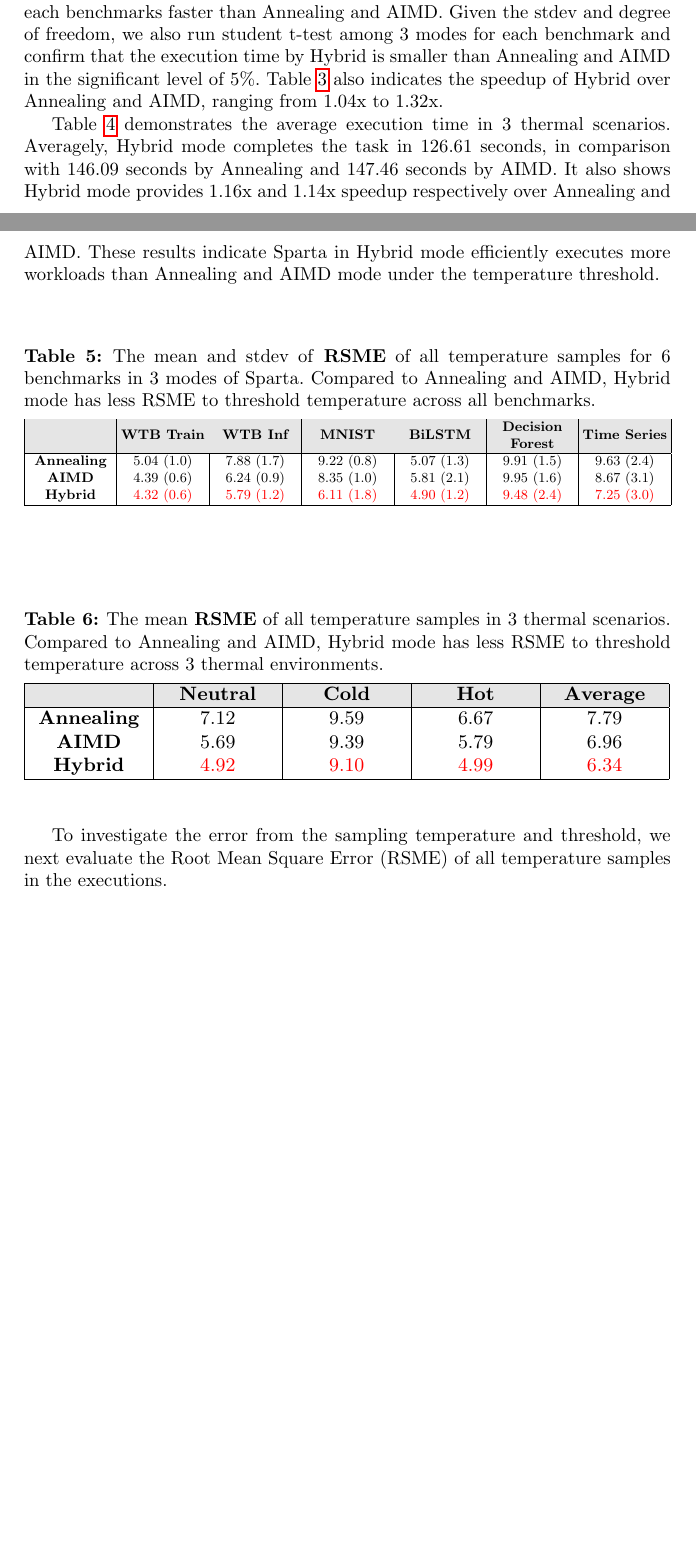
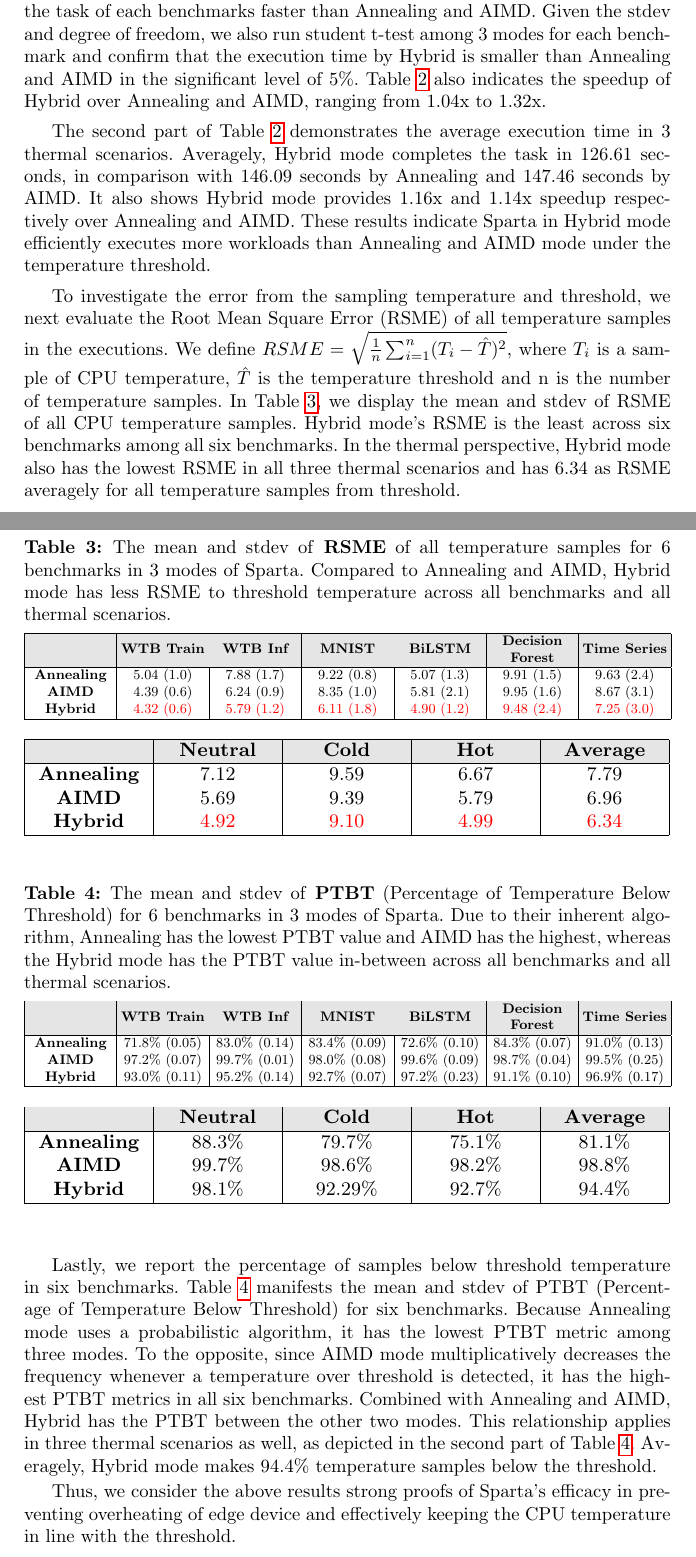
Before and after one commit to MAYHEM-Lab/Sparta-EDGE-2021-Paper, a LaTeX thesis (paper.tex, which reads results.tex, tables/percent.tex, tables/percent_th.tex): two parts of pages 5 and 6 of 7, joined at a grey line, cut so that both start at the same text, the shorter picture padded with empty space. Compiled offline with pdfLaTeX.

Commit message:
mz - Finished 4 metrics

```diff
--- a/results.tex
+++ b/results.tex
@@ -87,29 +78,42 @@ As Table \ref{tab:stab_th} presenting the result in the thermal dimension, Hybri
 \resizebox{350pt}{!}{\input{tables/runtime_th}}
 \end{table}
 
-We next empirically evaluate the execution time of six benchmarks by Sparta scheduler. In Table \ref{tab:runtime}, we report the mean and stdev of execution time for each benchmark under 3 modes. In average, the Hybrid mode completes the task of each benchmarks faster than Annealing and AIMD. Given the stdev and degree of freedom, we also run student t-test among 3 modes for each benchmark and confirm that the execution time by Hybrid is smaller than Annealing and AIMD in the significant level of 5\%. Table \ref{tab:runtime} also indicates the speedup of Hybrid over Annealing and AIMD, ranging from 1.04x to 1.32x.
 
-Table \ref{tab:runtime_th} demonstrates the average execution time in 3 thermal scenarios. Averagely, Hybrid mode completes the task in 126.61 seconds, in comparison with 146.09 seconds by Annealing and 147.46 seconds by AIMD. It also shows Hybrid mode provides 1.16x and 1.14x speedup respectively over Annealing and AIMD. These results indicate Sparta in Hybrid mode efficiently executes more workloads than Annealing and AIMD mode under the temperature threshold.
+We next empirically evaluate the execution time of six benchmarks by Sparta scheduler. In the first part of Table \ref{tab:runtime}, we report the mean and stdev of execution time for each benchmark under 3 modes. In average, the Hybrid mode completes the task of each benchmarks faster than Annealing and AIMD. Given the stdev and degree of freedom, we also run student t-test among 3 modes for each benchmark and confirm that the execution time by Hybrid is smaller than Annealing and AIMD in the significant level of 5\%. Table \ref{tab:runtime} also indicates the speedup of Hybrid over Annealing and AIMD, ranging from 1.04x to 1.32x.
+
+The second part of Table \ref{tab:runtime} demonstrates the average execution time in 3 thermal scenarios. Averagely, Hybrid mode completes the task in 126.61 seconds, in comparison with 146.09 seconds by Annealing and 147.46 seconds by AIMD. It also shows Hybrid mode provides 1.16x and 1.14x speedup respectively over Annealing and AIMD. These results indicate Sparta in Hybrid mode efficiently executes more workloads than Annealing and AIMD mode under the temperature threshold.
 
 
 %RSME of all temp table
 
-\begin{table}[h!]
-\caption{The mean and stdev of \textbf{RSME} of all temperature samples for 6 benchmarks in 3 modes of Sparta. Compared to Annealing and AIMD, Hybrid mode has less RSME to threshold temperature across all benchmarks.}\label{tab:rsme}
+\begin{table}[t]
+\caption{The mean and stdev of \textbf{RSME} of all temperature samples for 6 benchmarks in 3 modes of Sparta. Compared to Annealing and AIMD, Hybrid mode has less RSME to threshold temperature across all benchmarks and all thermal scenarios.}\label{tab:rsme}
 \vspace{1mm}
 \centering
 \resizebox{350pt}{!}{\input{tables/rsme}}
-\end{table}
-
-
-%RSME thermal table
-
-\begin{table}[h!]
-\caption{The mean \textbf{RSME} of all temperature samples in 3 thermal scenarios. Compared to Annealing and AIMD, Hybrid mode has less RSME to threshold temperature across 3 thermal environments.  }\label{tab:rsme_th}
-\vspace{1mm}
-\centering
+\newline
+\vspace{3mm}
+\newline
 \resizebox{350pt}{!}{\input{tables/rsme_th}}
 \end{table}
 
 
-To investigate the error from the sampling temperature and threshold, we next evaluate the Root Mean Square Error (RSME) of all temperature samples in the executions.
+To investigate the error from the sampling temperature and threshold, we next evaluate the Root Mean Square Error (RSME) of all temperature samples in the executions. We define $RSME = \sqrt{\frac{1}{n}\sum_{i=1}^{n}(T_i - \hat{T})^2}$, where $T_i$ is a sample of CPU temperature, $\hat{T}$ is the temperature threshold and n is the number of temperature samples. In Table \ref{tab:rsme}, we display the mean and stdev of RSME of all CPU temperature samples. Hybrid mode's RSME is the least across six benchmarks among all six benchmarks. In the thermal perspective, Hybrid mode also has the lowest RSME in all three thermal scenarios and has 6.34 as RSME averagely for all temperature samples from threshold.
+
+%Percentage of temp below threshold table
+
+\begin{table}[t]
+\caption{The mean and stdev of \textbf{PTBT} (Percentage of Temperature Below Threshold) for 6 benchmarks in 3 modes of Sparta. Due to their inherent algorithm, Annealing has the lowest PTBT value and AIMD has the highest, whereas the Hybrid mode has the PTBT value in-between across all benchmarks and all thermal scenarios.}\label{tab:percent}
+\vspace{1mm}
+\centering
+\resizebox{350pt}{!}{\input{tables/percent}}
+\newline
+\vspace{3mm}
+\newline
+\resizebox{350pt}{!}{\input{tables/percent_th}}
+\end{table}
+
+
+Lastly, we report the percentage of samples below threshold temperature in six benchmarks. Table \ref{tab:percent} manifests the mean and stdev of PTBT (Percentage of Temperature Below Threshold) for six benchmarks. Because Annealing mode uses a probabilistic algorithm, it has the lowest PTBT metric among three modes. To the opposite, since AIMD mode multiplicatively decreases the frequency whenever a temperature over threshold is detected, it has the highest PTBT metrics in all six benchmarks. Combined with Annealing and AIMD, Hybrid has the PTBT between the other two modes. This relationship applies in three thermal scenarios as well, as depicted in the second part of Table \ref{tab:percent}. Averagely, Hybrid mode makes 94.4\% temperature samples below the threshold.
+
+Thus, we consider the above results strong proofs of Sparta's efficacy in preventing overheating of edge device and effectively keeping the CPU temperature in line with the threshold.
--- a/tables/speed.tex
+++ b/tables/percent.tex
@@ -10,9 +10,10 @@
 \rowcolor{Gray}
 & {\bfseries WTB Train} & {\bfseries WTB Inf} & {\bfseries MNIST} & {\bfseries BiLSTM} & {\bfseries Decision Forest} & {\bfseries Time Series}\\
 \hline
-{\bfseries Annealing} & 1.17x & 1.10x & 1.21x & 1.04x & 1.15x & 1.32x \\
+{\bfseries Annealing} & 71.8\% (0.05) & 83.0\% (0.14) & 83.4\% (0.09) & 72.6\% (0.10) & 84.3\% (0.07) & 91.0\% (0.13) \\
 
-{\bfseries AIMD} & 1.22x & 1.16x & 1.13x & 1.10x & 1.09x & 1.11x \\
+{\bfseries AIMD} & 97.2\% (0.07) & 99.7\% (0.01) & 98.0\% (0.08) & 99.6\% (0.09) & 98.7\% (0.04) & 99.5\% (0.25) \\
 
+{\bfseries Hybrid} & 93.0\% (0.11) & 95.2\% (0.14) & 92.7\% (0.07) & 97.2\% (0.23) & 91.1\% (0.10) & 96.9\% (0.17) \\
 \hline
 \end{tabular}
--- a/tables/speed_th.tex
+++ b/tables/percent_th.tex
@@ -8,10 +8,10 @@
 \rowcolor{Gray}
 & {\bfseries Neutral} & {\bfseries Cold} & {\bfseries Hot} & {\bfseries Average} \\
 \hline
-{\bfseries Annealing} & 1.17x & 1.06x & 1.26x & \color{red}1.16x \\
+{\bfseries Annealing} & 88.3\% & 79.7\% & 75.1\% & 81.1\% \\
 
-{\bfseries AIMD} & 1.07x & 1.15x & 1.18x & \color{red}1.14x  \\
+{\bfseries AIMD} & 99.7\% & 98.6\% & 98.2\% & 98.8\%  \\
 
-
+{\bfseries Hybrid} & 98.1\% & 92.29\% & 92.7\% & 94.4\% \\
 \hline
 \end{tabular}
```
Also changed, not shown: tables/stab.tex (+1 -0 lines), results.tex (35 more changed lines).
